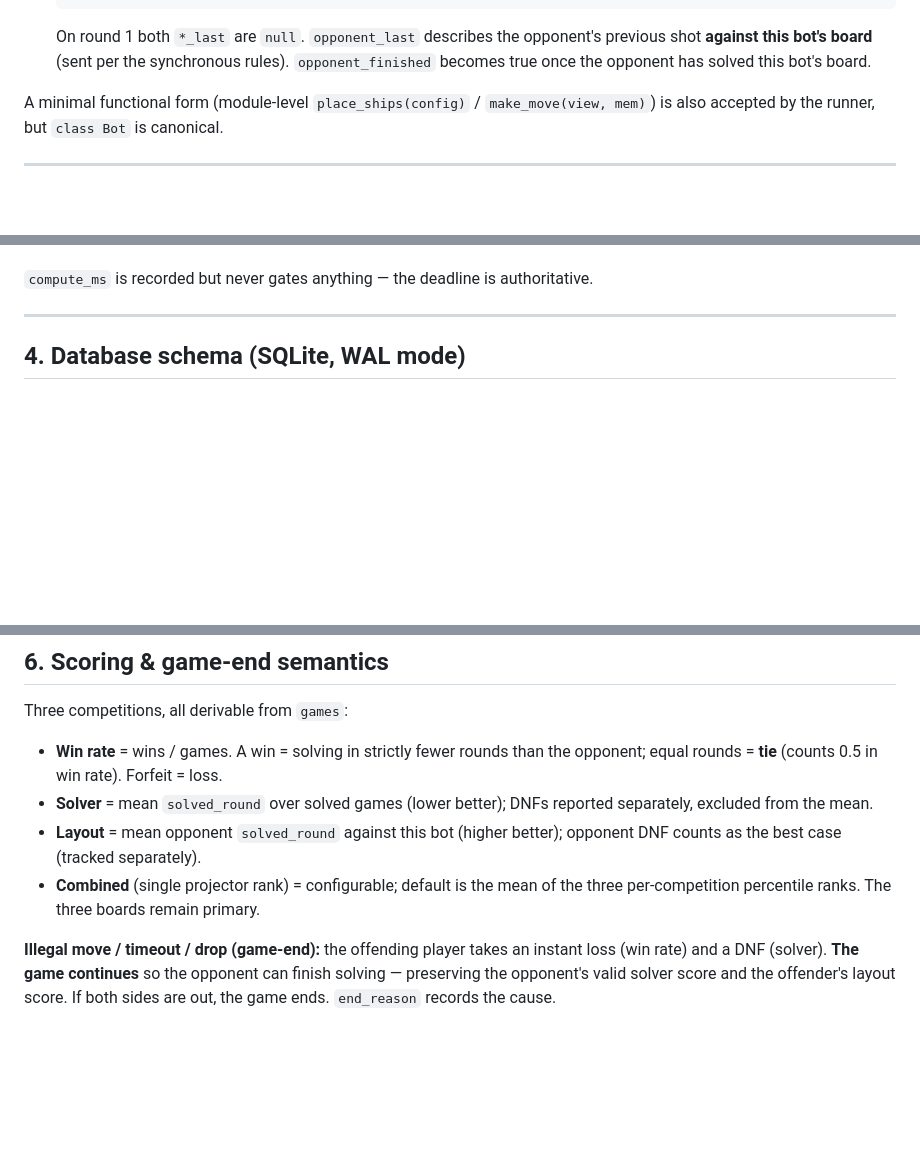
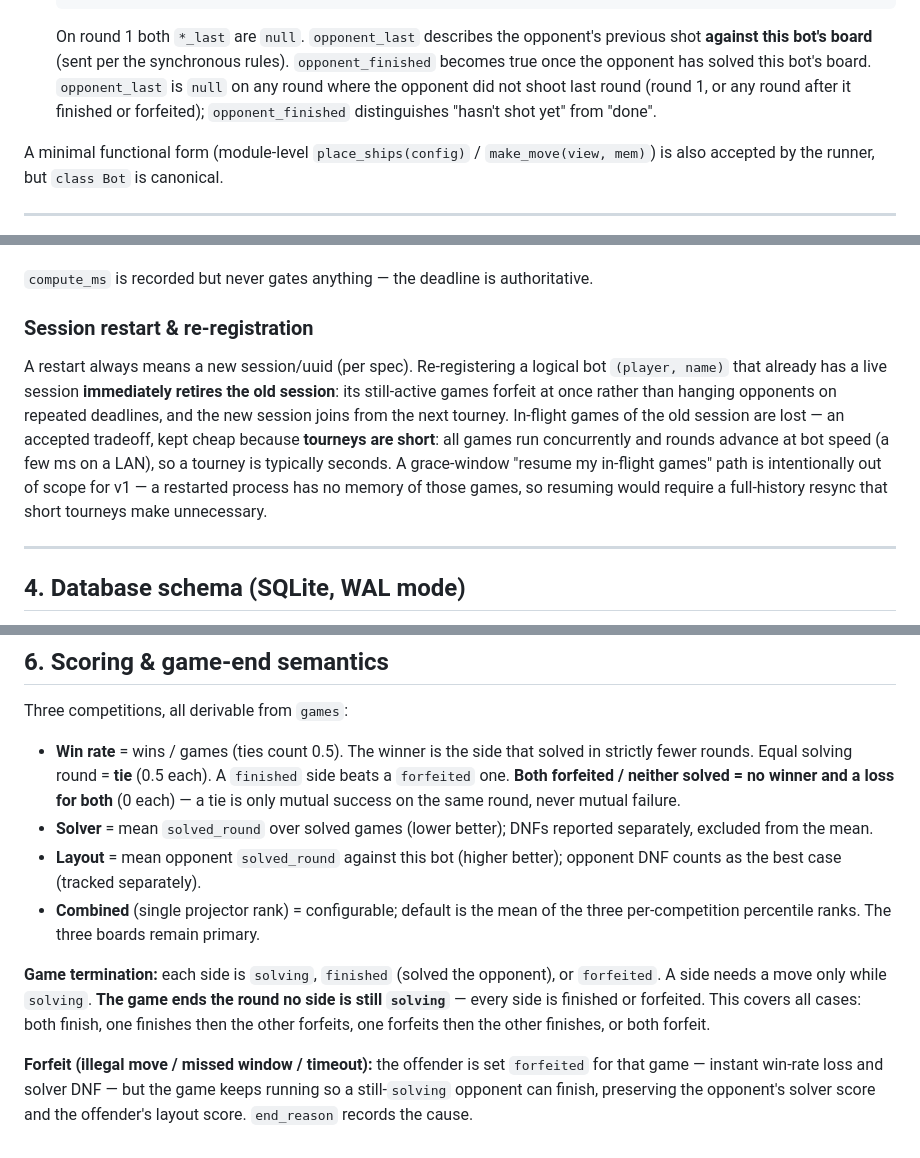
Before and after one commit to Will-Morr/battleship_bot_night, a Markdown page: DATA_CONTRACTS.md, 3 parts joined by grey strips. Drawn GitHub-style; blank space fills up the shorter version.

```diff
--- a/DATA_CONTRACTS.md
+++ b/DATA_CONTRACTS.md
@@ -102,6 +102,9 @@ class Bot:
   On round 1 both `*_last` are `null`. `opponent_last` describes the opponent's
   previous shot **against this bot's board** (sent per the synchronous rules).
   `opponent_finished` becomes true once the opponent has solved this bot's board.
+  `opponent_last` is `null` on any round where the opponent did not shoot last round
+  (round 1, or any round after it finished or forfeited); `opponent_finished`
+  distinguishes "hasn't shot yet" from "done".
 
 A minimal functional form (module-level `place_ships(config)` / `make_move(view, mem)`)
 is also accepted by the runner, but `class Bot` is canonical.
@@ -185,6 +188,17 @@ At the deadline, the round is resolved from whatever `move_reply` arrived:
   default 1) to ride out a transient blip; ZMTP socket heartbeat is the backstop.
 
 `compute_ms` is recorded but never gates anything — the deadline is authoritative.
+
+### Session restart & re-registration
+A restart always means a new session/uuid (per spec). Re-registering a logical bot
+`(player, name)` that already has a live session **immediately retires the old session**:
+its still-active games forfeit at once rather than hanging opponents on repeated
+deadlines, and the new session joins from the next tourney. In-flight games of the old
+session are lost — an accepted tradeoff, kept cheap because **tourneys are short**: all
+games run concurrently and rounds advance at bot speed (a few ms on a LAN), so a tourney
+is typically seconds. A grace-window "resume my in-flight games" path is intentionally
+out of scope for v1 — a restarted process has no memory of those games, so resuming
+would require a full-history resync that short tourneys make unnecessary.
 
 ---
 
@@ -304,8 +318,10 @@ many millions of moves needs trimming. Kept as readable TEXT by default.
 ## 6. Scoring & game-end semantics
 
 Three competitions, all derivable from `games`:
-- **Win rate** = wins / games. A win = solving in strictly fewer rounds than the
-  opponent; equal rounds = **tie** (counts 0.5 in win rate). Forfeit = loss.
+- **Win rate** = wins / games (ties count 0.5). The winner is the side that solved in
+  strictly fewer rounds. Equal solving round = **tie** (0.5 each). A `finished` side
+  beats a `forfeited` one. **Both forfeited / neither solved = no winner and a loss for
+  both** (0 each) — a tie is only mutual success on the same round, never mutual failure.
 - **Solver** = mean `solved_round` over solved games (lower better); DNFs reported
   separately, excluded from the mean.
 - **Layout** = mean opponent `solved_round` against this bot (higher better); opponent
@@ -313,7 +329,13 @@ Three competitions, all derivable from `games`:
 - **Combined** (single projector rank) = configurable; default is the mean of the
   three per-competition percentile ranks. The three boards remain primary.
 
-**Illegal move / timeout / drop (game-end):** the offending player takes an instant
-loss (win rate) and a DNF (solver). **The game continues** so the opponent can finish
-solving — preserving the opponent's valid solver score and the offender's layout
-score. If both sides are out, the game ends. `end_reason` records the cause.
+**Game termination:** each side is `solving`, `finished` (solved the opponent), or
+`forfeited`. A side needs a move only while `solving`. **The game ends the round no
+side is still `solving`** — every side is finished or forfeited. This covers all cases:
+both finish, one finishes then the other forfeits, one forfeits then the other finishes,
+or both forfeit.
+
+**Forfeit (illegal move / missed window / timeout):** the offender is set `forfeited`
+for that game — instant win-rate loss and solver DNF — but the game keeps running so a
+still-`solving` opponent can finish, preserving the opponent's solver score and the
+offender's layout score. `end_reason` records the cause.
```
Also changed, not shown: PLAN.md (+40 -2 lines), PLAN_REVIEW.md (added, +84 -0 lines).
